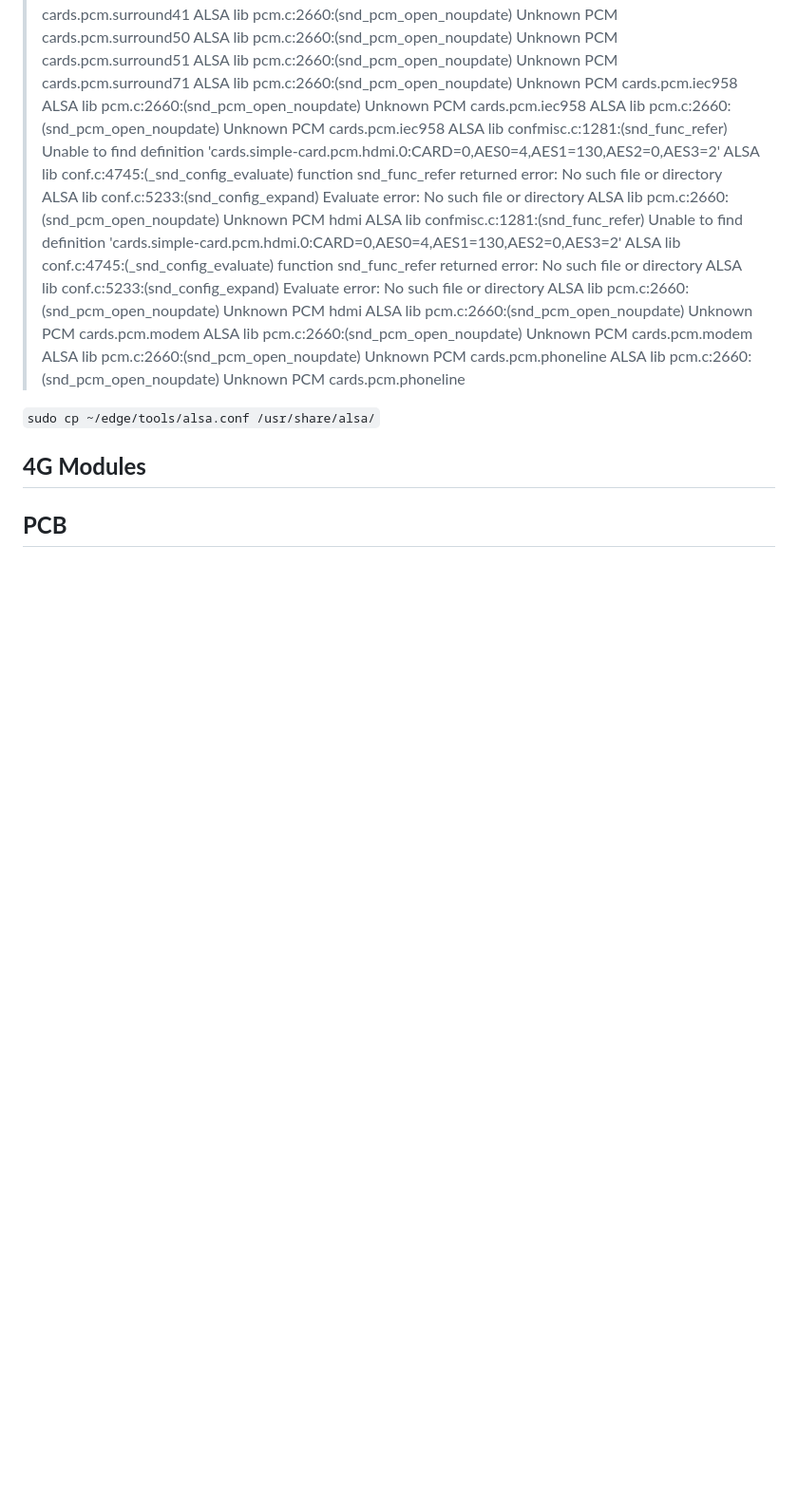
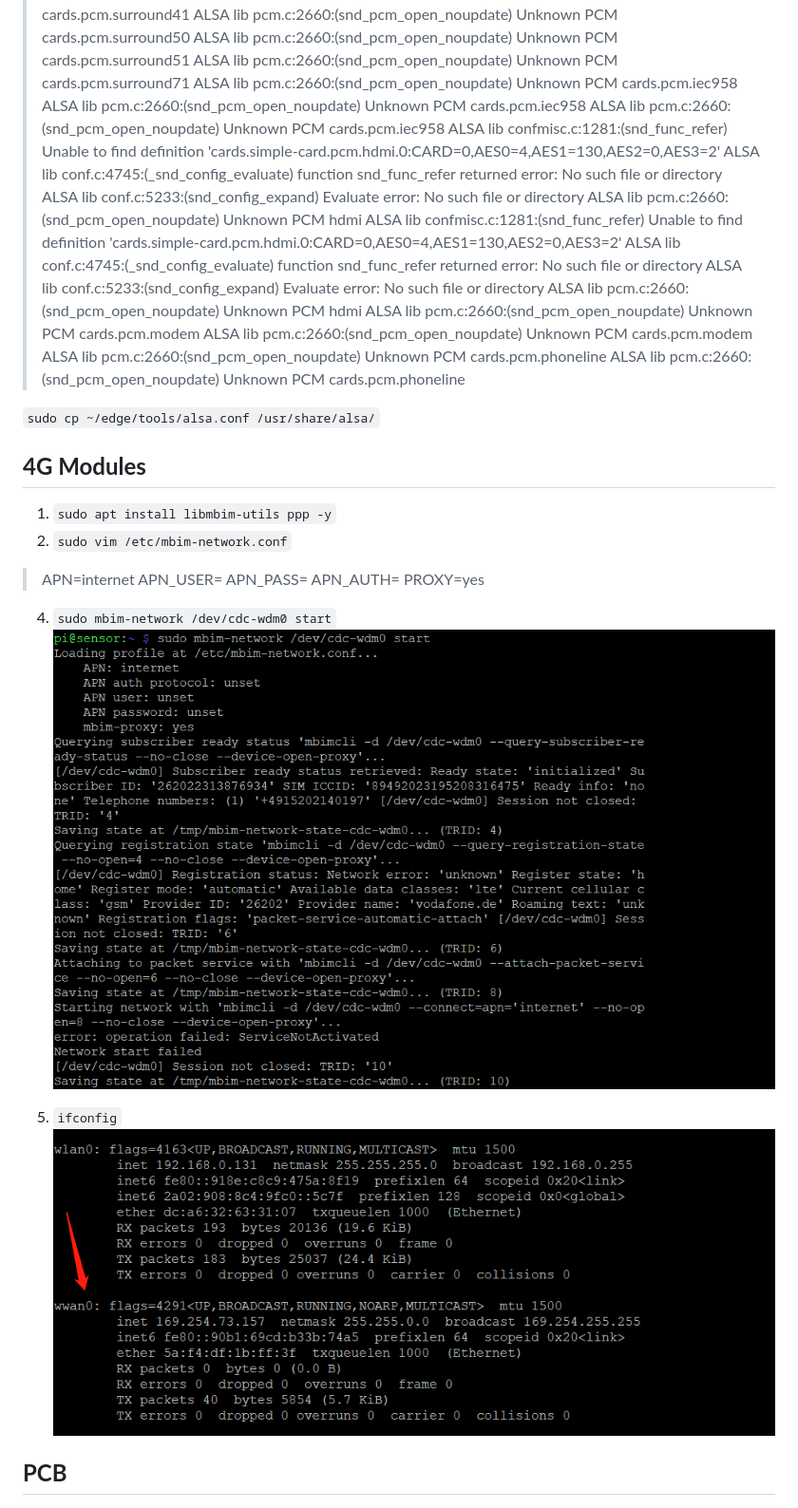
Before and after one commit to chubohao/remote_sensor_ai, a Markdown page: README.md, the part around the change printed below. Shown: that part at 95% size. Drawn GitHub-style; pictures changed too: assets/images/4G.png (added), assets/images/4G1.png (added); blank space fills up the shorter version.

```diff
--- a/README.md
+++ b/README.md
@@ -490,7 +399,20 @@ ALSA lib pcm.c:2660:(snd_pcm_open_noupdate) Unknown PCM cards.pcm.phoneline
 `sudo cp ~/edge/tools/alsa.conf /usr/share/alsa/`
 
 ## **4G Modules**
+1. `sudo apt install libmbim-utils ppp -y`
+2. `sudo vim /etc/mbim-network.conf`
 
+> APN=internet
+> APN_USER=
+> APN_PASS=
+> APN_AUTH=
+>PROXY=yes
+
+4. `sudo mbim-network /dev/cdc-wdm0 start`
+![Alt text](/assets/images/4G.png)
+
+6. `ifconfig`
+![Alt text](/assets/images/4G1.png)
 
 ## **PCB**
 ![Alt text](/assets/top.png)
```
Also changed, not shown: other parts of README.md (+8 -99 lines).
